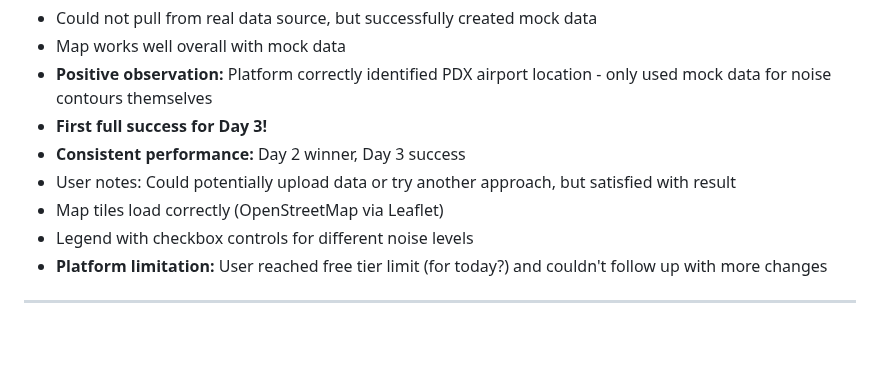
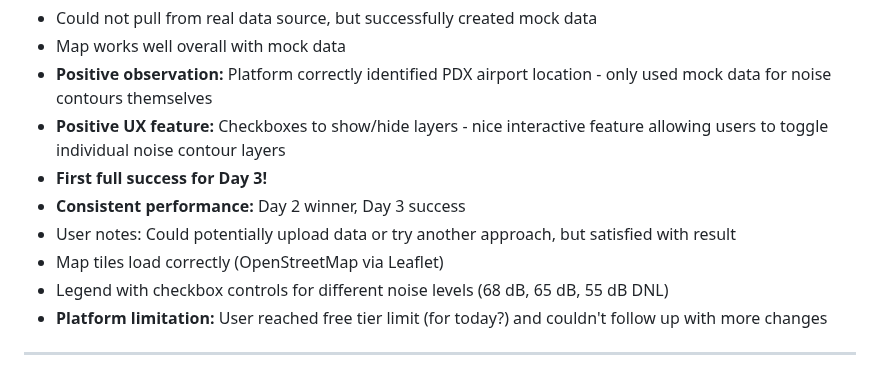
Before and after one commit to dannybauman/30-day-map-challenge-2025, a Markdown page: maps/03-polygons/README.md, the part around the change. Drawn GitHub-style; blank space fills up the shorter version.

```diff
--- a/maps/03-polygons/README.md
+++ b/maps/03-polygons/README.md
@@ -182,11 +182,12 @@ Visualize the Day-Night Average Sound Level (DNL) noise contours around Portland
 - Could not pull from real data source, but successfully created mock data
 - Map works well overall with mock data
 - **Positive observation:** Platform correctly identified PDX airport location - only used mock data for noise contours themselves
+- **Positive UX feature:** Checkboxes to show/hide layers - nice interactive feature allowing users to toggle individual noise contour layers
 - **First full success for Day 3!**
 - **Consistent performance:** Day 2 winner, Day 3 success
 - User notes: Could potentially upload data or try another approach, but satisfied with result
 - Map tiles load correctly (OpenStreetMap via Leaflet)
-- Legend with checkbox controls for different noise levels
+- Legend with checkbox controls for different noise levels (68 dB, 65 dB, 55 dB DNL)
 - **Platform limitation:** User reached free tier limit (for today?) and couldn't follow up with more changes
 
 ---
```
Also changed, not shown: maps/03-polygons/LAUNCH-TRACKER.md (+3 -1 lines), 1 other file.
